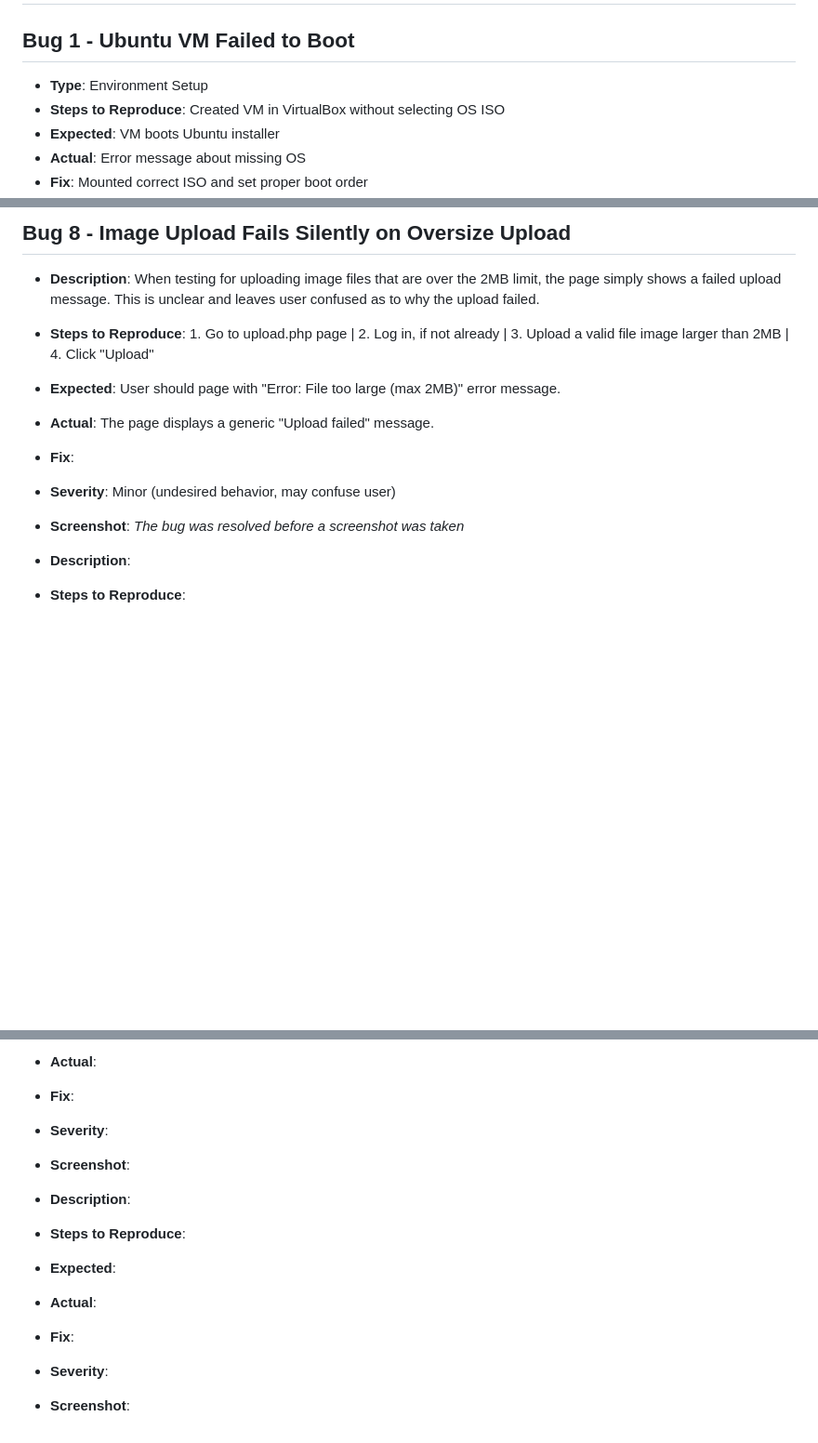
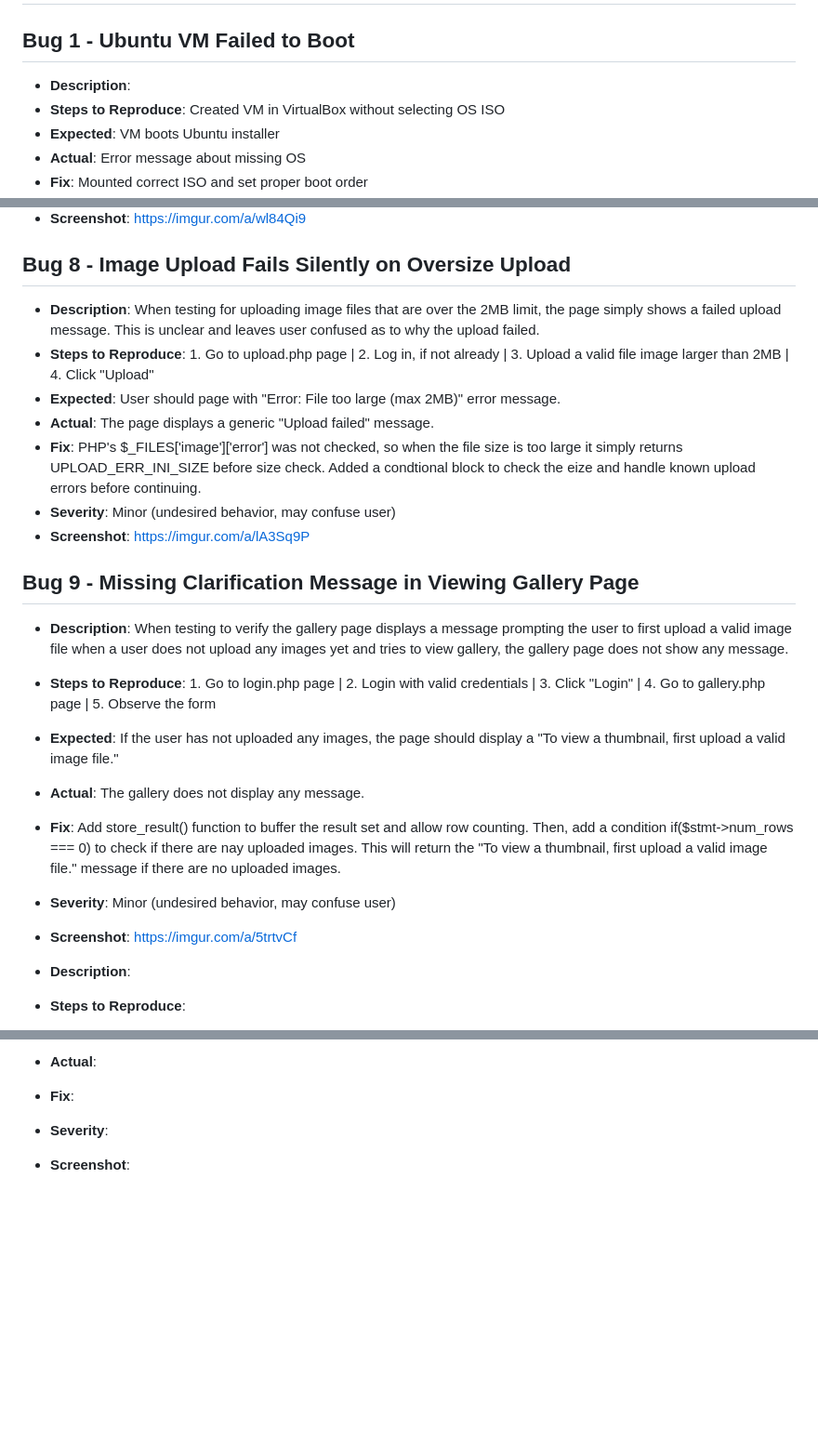
Before and after one commit to jdanielv00/qa-webapp-project, a Markdown page: bug_logs/bugs.md, 3 parts joined by grey strips. Shown: that part at 93% size. Drawn GitHub-style; blank space fills up the shorter version.

```diff
--- a/bug_logs/bugs.md
+++ b/bug_logs/bugs.md
@@ -1,7 +1,7 @@
  # QA bug log - QA Web App Project
 
 ## Bug 1 - Ubuntu VM Failed to Boot
-- **Type**: Environment Setup
+- **Description**:
 - **Steps to Reproduce**: Created VM in VirtualBox without selecting OS ISO
 - **Expected**: VM boots Ubuntu installer
 - **Actual**: Error message about missing OS
@@ -66,9 +66,18 @@
 - **Steps to Reproduce**: 1. Go to upload.php page | 2. Log in, if not already | 3. Upload a valid file image larger than 2MB | 4. Click "Upload"
 - **Expected**: User should page with "Error: File too large (max 2MB)" error message.
 - **Actual**: The page displays a generic "Upload failed" message.
-- **Fix**:
+- **Fix**: PHP's $_FILES['image']['error'] was not checked, so when the file size is too large it simply returns UPLOAD_ERR_INI_SIZE before size check. Added a condtional block to check the eize and handle known upload errors before continuing.
 - **Severity**: Minor (undesired behavior, may confuse user)
-- **Screenshot**: *The bug was resolved before a screenshot was taken*
+- **Screenshot**: https://imgur.com/a/lA3Sq9P
+
+## Bug 9 - Missing Clarification Message in Viewing Gallery Page
+- **Description**: When testing to verify the gallery page displays a message prompting the user to first upload a valid image file when a user does not upload any images yet and tries to view gallery, the gallery page does not show any message.
+- **Steps to Reproduce**: 1. Go to login.php page | 2. Login with valid credentials | 3. Click "Login" | 4. Go to gallery.php page | 5. Observe the form
+- **Expected**: If the user has not uploaded any images, the page should display a "To view a thumbnail, first  upload a valid image file."
+- **Actual**: The gallery does not display any message.
+- **Fix**: Add store_result() function to buffer the result set and allow row counting. Then, add a condition if($stmt->num_rows === 0) to check if there are nay uploaded images. This will return the "To view a thumbnail, first  upload a valid image file." message if there are no uploaded images.
+- **Severity**: Minor (undesired behavior, may confuse user)
+- **Screenshot**: https://imgur.com/a/5trtvCf
 
 - **Description**:
 - **Steps to Reproduce**:
@@ -93,11 +102,3 @@
 - **Fix**:
 - **Severity**:
 - **Screenshot**:
-
-- **Description**:
-- **Steps to Reproduce**:
-- **Expected**:
-- **Actual**:
-- **Fix**:
-- **Severity**:
-- **Screenshot**:
```
